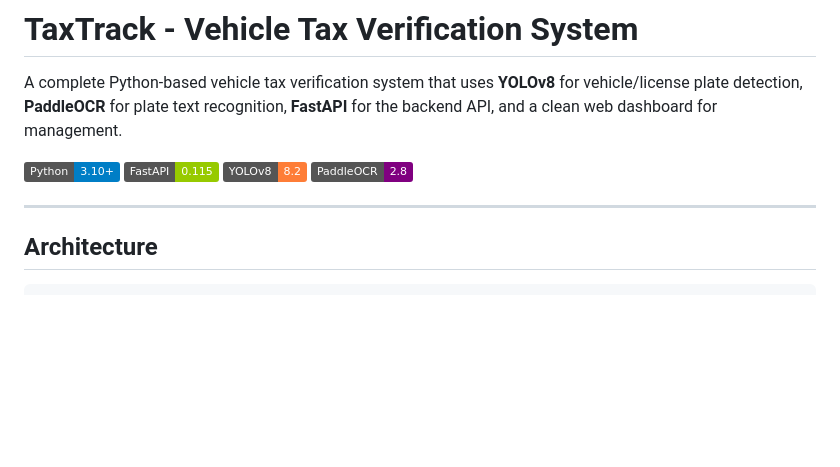
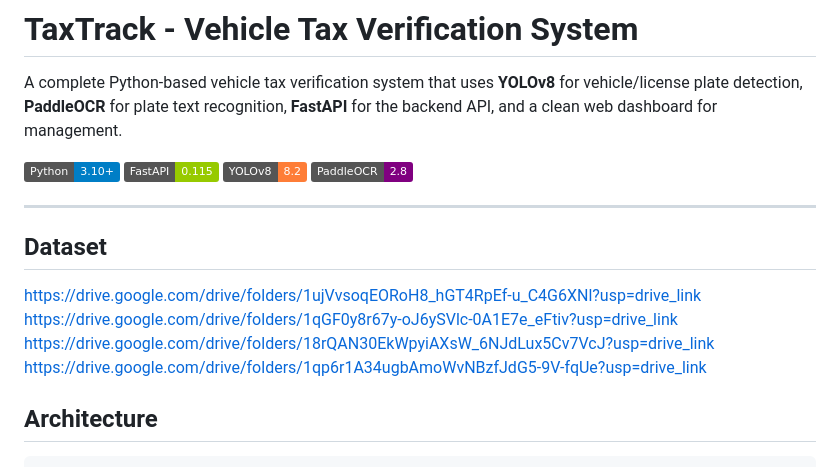
Before and after one commit to Malaika15-saleem/TaxTrack, a Markdown page: README.md, the part around the change. Rendered like a GitHub page; badges without logos; blank space fills up the shorter version.

Commit message:
Add dataset links to README
Added dataset links to the README for easy access.

```diff
--- a/README.md
+++ b/README.md
@@ -5,6 +5,12 @@ A complete Python-based vehicle tax verification system that uses **YOLOv8** for
 ![Python](https://img.shields.io/badge/Python-3.10+-blue) ![FastAPI](https://img.shields.io/badge/FastAPI-0.115-green) ![YOLOv8](https://img.shields.io/badge/YOLOv8-8.2-orange) ![PaddleOCR](https://img.shields.io/badge/PaddleOCR-2.8-purple)
 
 ---
+
+## Dataset
+https://drive.google.com/drive/folders/1ujVvsoqEORoH8_hGT4RpEf-u_C4G6XNl?usp=drive_link
+https://drive.google.com/drive/folders/1qGF0y8r67y-oJ6ySVlc-0A1E7e_eFtiv?usp=drive_link
+https://drive.google.com/drive/folders/18rQAN30EkWpyiAXsW_6NJdLux5Cv7VcJ?usp=drive_link
+https://drive.google.com/drive/folders/1qp6r1A34ugbAmoWvNBzfJdG5-9V-fqUe?usp=drive_link
 
 ## Architecture
 
```
